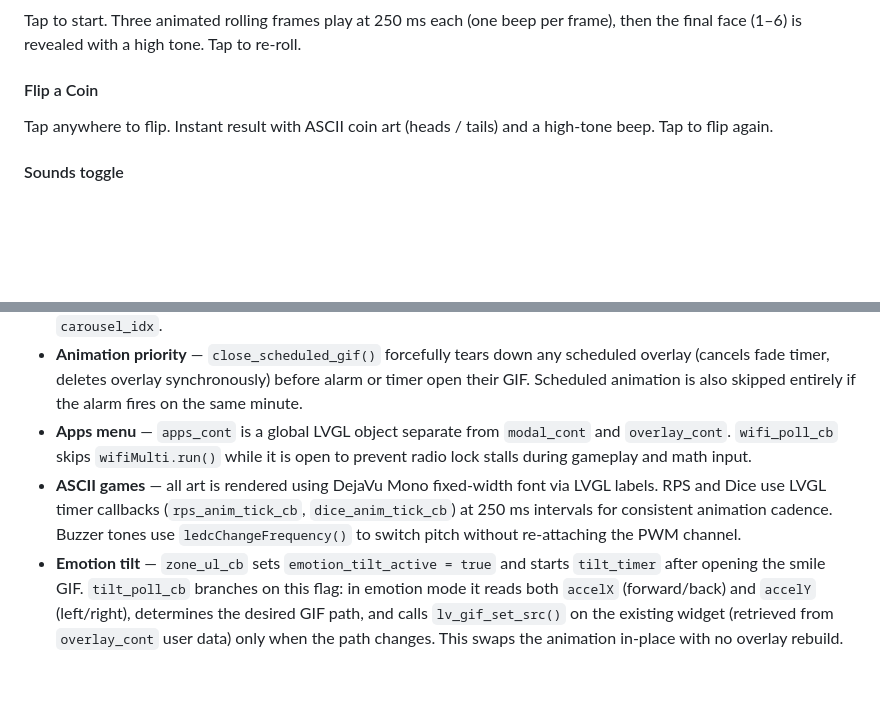
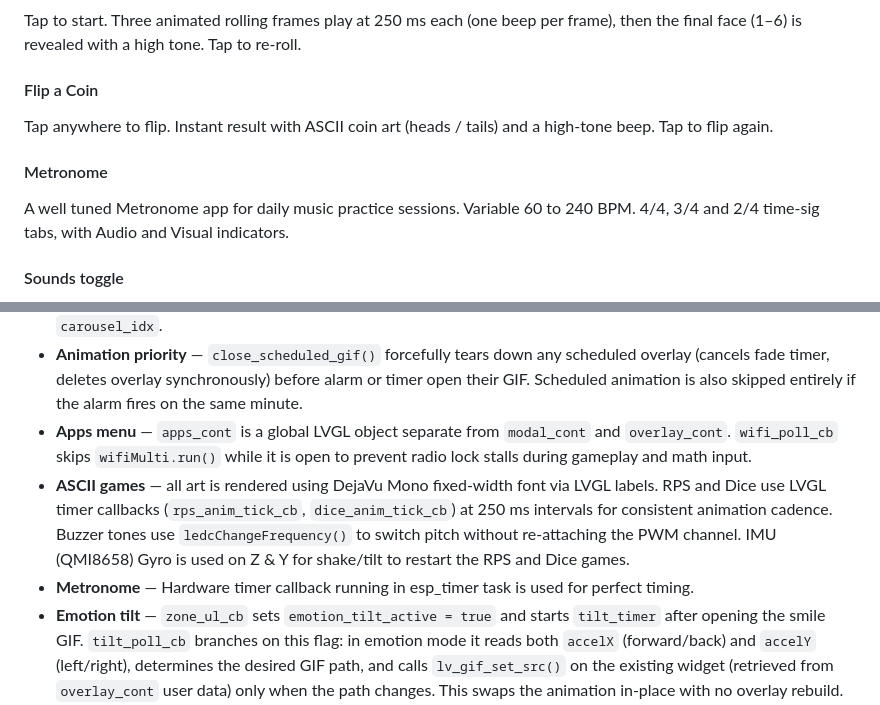
Before and after one commit to andreimagic/ESP32_C6_Touch_LCD_1_47_LVGL_Animated_Clock, a Markdown page: README.md, 2 parts joined by grey strips. GitHub-like rendering; blank space fills up the shorter version.

```diff
--- a/README.md
+++ b/README.md
@@ -448,6 +448,10 @@ Tap to start. Three animated rolling frames play at 250 ms each (one beep per fr
 
 Tap anywhere to flip. Instant result with ASCII coin art (heads / tails) and a high-tone beep. Tap to flip again.
 
+#### Metronome
+
+A well tuned Metronome app for daily music practice sessions. Variable 60 to 240 BPM. 4/4, 3/4 and 2/4 time-sig tabs, with Audio and Visual indicators.
+
 #### Sounds toggle
 
 The fourth carousel item. Tap to mute/unmute all apps menu and game audio. The setting is saved to `config.ini` under `[menu] sounds`. This does **not** affect alarm or timer buzzer sounds.
@@ -674,7 +678,8 @@ read: 8161
 - **Shared editor** — `open_editor()` builds the HH:MM widget for Timer and Alarm. `open_clock_editor()` builds the full two-row date+time widget. `modal_longpress_cb()` dispatches to the correct save function based on `carousel_idx`.
 - **Animation priority** — `close_scheduled_gif()` forcefully tears down any scheduled overlay (cancels fade timer, deletes overlay synchronously) before alarm or timer open their GIF. Scheduled animation is also skipped entirely if the alarm fires on the same minute.
 - **Apps menu** — `apps_cont` is a global LVGL object separate from `modal_cont` and `overlay_cont`. `wifi_poll_cb` skips `wifiMulti.run()` while it is open to prevent radio lock stalls during gameplay and math input.
-- **ASCII games** — all art is rendered using DejaVu Mono fixed-width font via LVGL labels. RPS and Dice use LVGL timer callbacks (`rps_anim_tick_cb`, `dice_anim_tick_cb`) at 250 ms intervals for consistent animation cadence. Buzzer tones use `ledcChangeFrequency()` to switch pitch without re-attaching the PWM channel.
+- **ASCII games** — all art is rendered using DejaVu Mono fixed-width font via LVGL labels. RPS and Dice use LVGL timer callbacks (`rps_anim_tick_cb`, `dice_anim_tick_cb`) at 250 ms intervals for consistent animation cadence. Buzzer tones use `ledcChangeFrequency()` to switch pitch without re-attaching the PWM channel. IMU (QMI8658) Gyro is used on Z & Y for shake/tilt to restart the RPS and Dice games.
+- **Metronome** — Hardware timer callback running in esp_timer task is used for perfect timing.
 - **Emotion tilt** — `zone_ul_cb` sets `emotion_tilt_active = true` and starts `tilt_timer` after opening the smile GIF. `tilt_poll_cb` branches on this flag: in emotion mode it reads both `accelX` (forward/back) and `accelY` (left/right), determines the desired GIF path, and calls `lv_gif_set_src()` on the existing widget (retrieved from `overlay_cont` user data) only when the path changes. This swaps the animation in-place with no overlay rebuild. Both the flag and the timer are cleared by `overlay_close_event_cb`.
 - **Buzzer state machine** — a single 9-step table drives both alarm and timer patterns. `buzzer_fade_after` is set by the caller for finite sequences; `buzzer_stop()` triggers `overlay_fade_and_close()` automatically after the last beep.
 - **WiFi reconnect guard** — `wifi_poll_cb()` skips `wifiMulti.run()` when any modal or overlay is open, when WiFi is manually disabled (`cfg.wifi_enabled`), and reduces attempts to every 30 s when disconnected — preventing radio lock stalls from blocking UI interaction.
```
